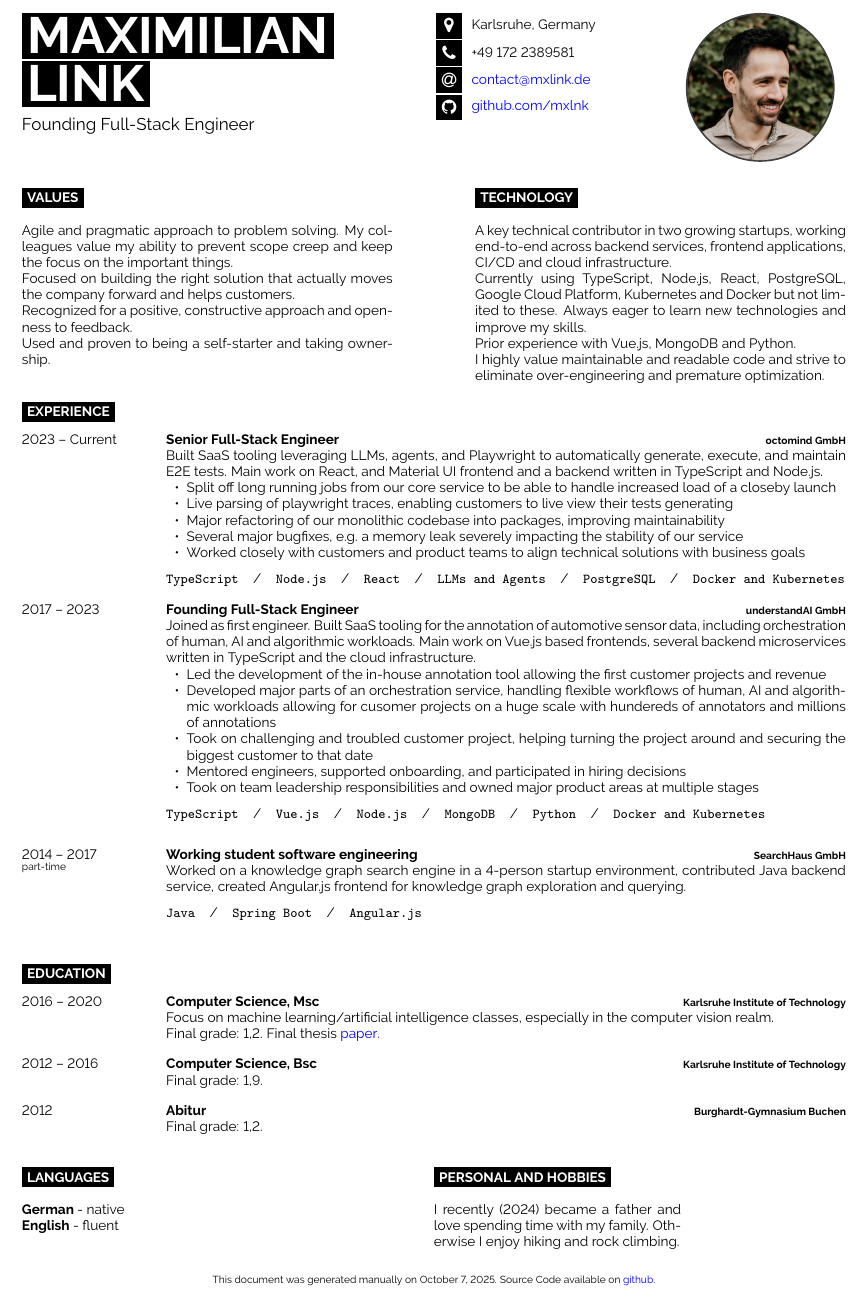
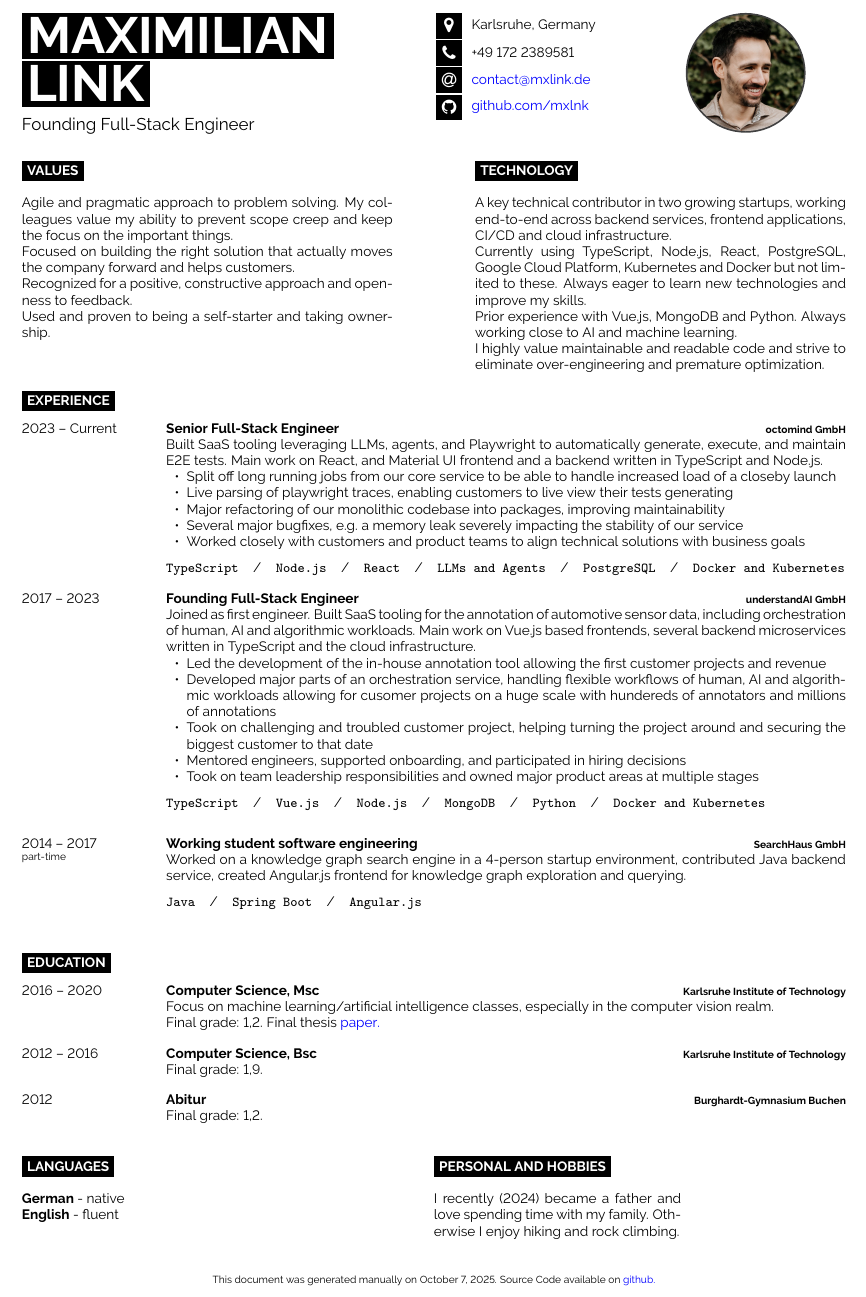
Before and after one commit to mxlnk/cv, a LaTeX document (main.tex): part of the page, cut so that both start at the same text. Compiled offline with pdfLaTeX.

Commit message:
slightly more space

```diff
--- a/main.tex
+++ b/main.tex
@@ -64,11 +64,11 @@
 	\vspace{-\baselineskip} % Required for vertically aligning minipages
 	\begin{tikzpicture}
 		% Draw red border circle
-		\draw[darkgray, line width=2pt] (0,0) circle (1.5cm);
+		\draw[darkgray, line width=2pt] (0,0) circle (1.2cm);
 		% Clip image to circle
 		\begin{scope}
-			\clip (0,0) circle (1.5cm);
-			\node[anchor=center] at (0,-0.2) {\includegraphics[width=3.5cm]{./profile.jpeg}};
+			\clip (0,0) circle (1.2cm);
+			\node[anchor=center] at (0,-0.18) {\includegraphics[width=3.1cm]{./profile.jpeg}};
 		\end{scope}
 		%adjust this coordinate to move image
 	\end{tikzpicture}
@@ -104,7 +104,7 @@
 
 	Currently using TypeScript, Node.js, React, PostgreSQL, Google Cloud Platform, Kubernetes and Docker but not limited to these. Always eager to learn new technologies and improve my skills.
 
-	Prior experience with Vue.js, MongoDB and Python.
+	Prior experience with Vue.js, MongoDB and Python. Always working close to AI and machine learning.
 
 	I highly value maintainable and readable code and strive to eliminate over-engineering and premature optimization.
 \end{minipage}
```
